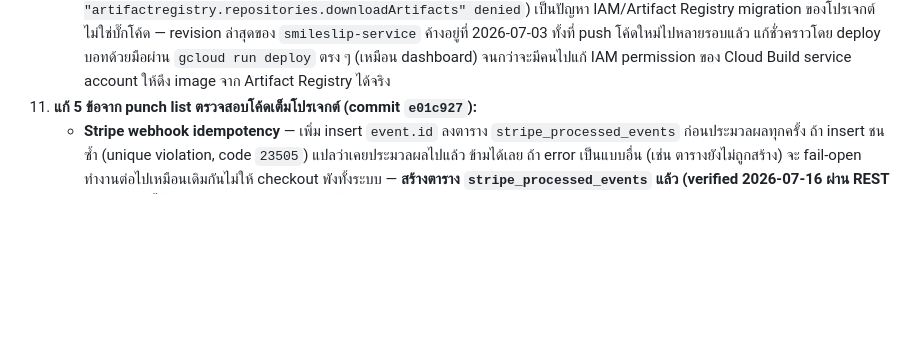
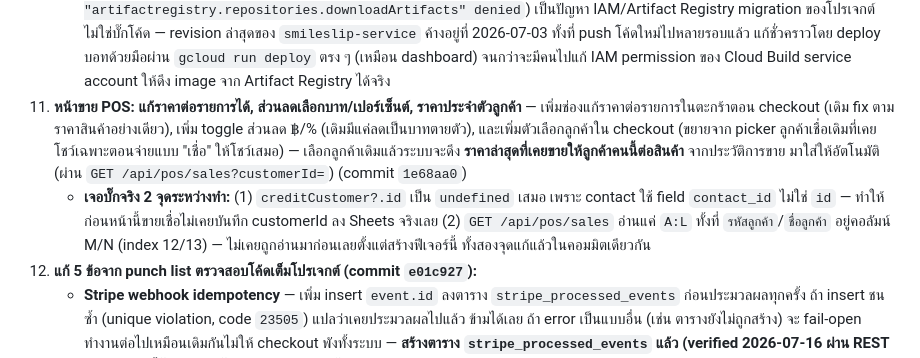
Before and after one commit to siam2smile/smile-slip, a Markdown page: CLAUDE.md, the part around the change. GitHub-like rendering; blank space fills up the shorter version.

Commit message:
Document editable price / percent discount / per-customer pricing feature
Co-Authored-By: Claude Sonnet 5 <noreply@anthropic.com>

```diff
--- a/CLAUDE.md
+++ b/CLAUDE.md
@@ -35,6 +35,8 @@ Smile Slip Pro คือ B2B SaaS สำหรับร้านค้าแล
 11. **เพิ่ม `#สมัครพนักงานขนส่ง` / `#สมัครผู้จัดการสาขา`** — มิเรอร์ `#สมัครแอดมิน` เดิมทุกประการ (บอทดักจับ LINE userId อัตโนมัติจาก `event.source.userId` ตอนพิมพ์คำสั่งในกลุ่ม ไม่ต้องขอ user id เอง) ต่างแค่ผูกกับ **สาขา** ผ่าน `findShopBySource()` ที่รู้อยู่แล้วว่ากลุ่มไลน์ไหนคือสาขาไหน — พนักงานพิมพ์ในกลุ่มสาขาไหนก็ขึ้นสาขานั้นอัตโนมัติ **"แอดมิน" เดิมปล่อยไว้เหมือนเดิมทั้งร้าน ไม่ผูกสาขา** (ตัดสินใจแล้วไม่ retrofit ของเดิม) เพิ่ม role ใหม่แยกต่างหาก 2 ตัวแทน — เก็บคำขอ pending ในตาราง `branch_role_requests` ใหม่ อนุมัติผ่านแดชบอร์ด POS → ตั้งค่า → คำขอสมัคร (mirror UI สไตล์เดียวกับอนุมัติแอดมิน) อนุมัติ `delivery_staff` แล้ว sync เข้าแท็บ "พนักงาน" ทันที (เพิ่มคอลัมน์ "สาขา" ต่อท้าย H — ปลอดภัยเพราะมี auto-patch header จากข้อ 9 รองรับอยู่แล้ว) ส่วน `branch_manager` แค่ mark approved (ยังไม่มีระบบสิทธิ์แยกตามสาขาจริงจัง เป็น known gap) (commit `892d66f`)
     - **ต้องทำด้วยมือ:** ต้องรัน SQL สร้างตาราง `branch_role_requests` ก่อนใช้งานได้จริง (ดู SQL ด้านล่าง)
     - **พบปัญหาแทรก: CI/CD ของบอทพังอยู่ตั้งแต่ก่อนหน้านี้ (ไม่เกี่ยวกับโค้ด feature นี้)** — auto-deploy trigger `deploy-bot-on-push` fail ด้วย error ดึง build image `gcr.io/google-cloud-builders/gcloud` ไม่ได้ (`Permission "artifactregistry.repositories.downloadArtifacts" denied`) เป็นปัญหา IAM/Artifact Registry migration ของโปรเจกต์ ไม่ใช่บั๊กโค้ด — revision ล่าสุดของ `smileslip-service` ค้างอยู่ที่ 2026-07-03 ทั้งที่ push โค้ดใหม่ไปหลายรอบแล้ว แก้ชั่วคราวโดย deploy บอทด้วยมือผ่าน `gcloud run deploy` ตรง ๆ (เหมือน dashboard) จนกว่าจะมีคนไปแก้ IAM permission ของ Cloud Build service account ให้ดึง image จาก Artifact Registry ได้จริง
+12. **หน้าขาย POS: แก้ราคาต่อรายการได้, ส่วนลดเลือกบาท/เปอร์เซ็นต์, ราคาประจำตัวลูกค้า** — เพิ่มช่องแก้ราคาต่อรายการในตะกร้าตอน checkout (เดิม fix ตามราคาสินค้าอย่างเดียว), เพิ่ม toggle ส่วนลด ฿/% (เดิมมีแค่ลดเป็นบาทตายตัว), และเพิ่มตัวเลือกลูกค้าใน checkout (ขยายจาก picker ลูกค้าเชื่อเดิมที่เคยโชว์เฉพาะตอนจ่ายแบบ "เชื่อ" ให้โชว์เสมอ) — เลือกลูกค้าเดิมแล้วระบบจะดึง **ราคาล่าสุดที่เคยขายให้ลูกค้าคนนี้ต่อสินค้า** จากประวัติการขาย มาใส่ให้อัตโนมัติ (ผ่าน `GET /api/pos/sales?customerId=`) (commit `1e68aa0`)
+    - **เจอบั๊กจริง 2 จุดระหว่างทำ:** (1) `creditCustomer?.id` เป็น `undefined` เสมอ เพราะ contact ใช้ field `contact_id` ไม่ใช่ `id` — ทำให้ก่อนหน้านี้ขายเชื่อไม่เคยบันทึก customerId ลง Sheets จริงเลย (2) `GET /api/pos/sales` อ่านแค่ `A:L` ทั้งที่ `รหัสลูกค้า`/`ชื่อลูกค้า` อยู่คอลัมน์ M/N (index 12/13) — ไม่เคยถูกอ่านมาก่อนเลยตั้งแต่สร้างฟีเจอร์นี้ ทั้งสองจุดแก้แล้วในคอมมิตเดียวกัน
 6. **แก้ 5 ข้อจาก punch list ตรวจสอบโค้ดเต็มโปรเจกต์ (commit `e01c927`):**
    - **Stripe webhook idempotency** — เพิ่ม insert `event.id` ลงตาราง `stripe_processed_events` ก่อนประมวลผลทุกครั้ง ถ้า insert ชนซ้ำ (unique violation, code `23505`) แปลว่าเคยประมวลผลไปแล้ว ข้ามได้เลย ถ้า error เป็นแบบอื่น (เช่น ตารางยังไม่ถูกสร้าง) จะ fail-open ทำงานต่อไปเหมือนเดิมกันไม่ให้ checkout พังทั้งระบบ — **สร้างตาราง `stripe_processed_events` แล้ว (verified 2026-07-16 ผ่าน REST query) กันซ้ำได้จริงแล้ว ไม่ fail-open อีกต่อไป**
    - **`api/admin/pos-stats.js` และ `delivery-stats.js`** เช็ค token ผิดรูปแบบมาตั้งแต่สร้าง (เทียบ decoded token กับ `ADMIN_PASSWORD` ตรง ๆ แทนที่จะเช็ค prefix `smileslip-admin:` แบบไฟล์ admin อื่น) ทำให้ admin login ปกติเรียกใช้ไม่ได้ 401 ตลอด — แก้ให้ตรงกับ pattern เดียวกับไฟล์ admin อื่นแล้ว
```
